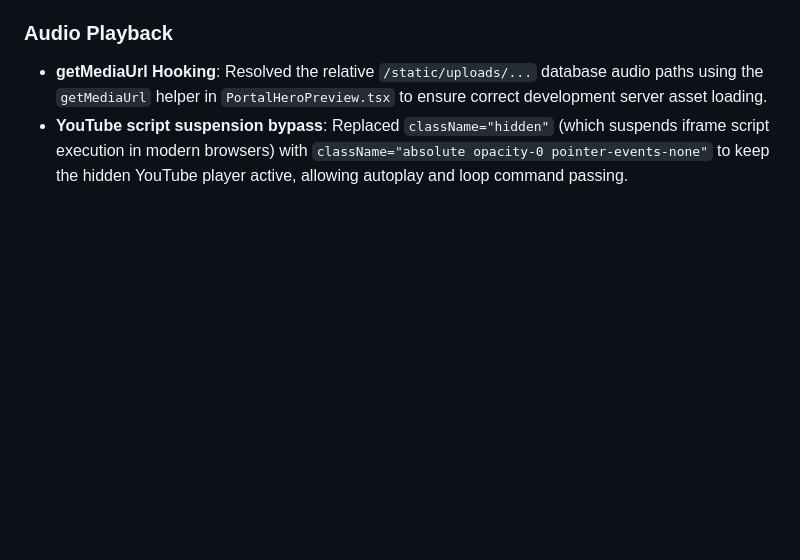
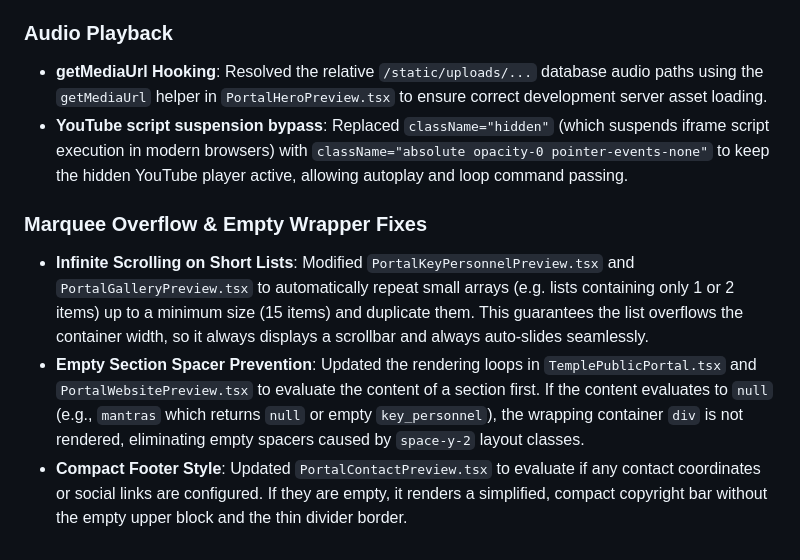
Before and after one commit to devteam-cyclonodesystems/denumrutham_root-devteam, a Markdown page: TMS_Knowledge_Base.md, the part around the change. Rendered like a GitHub page; blank space fills up the shorter version.

Commit message:
docs: update knowledge base with marquee overflow and empty section fixes

```diff
--- a/TMS_Knowledge_Base.md
+++ b/TMS_Knowledge_Base.md
@@ -127,3 +127,8 @@ All endpoints enforce multi-tenant isolation validation check checks.
 ### Audio Playback
 * **getMediaUrl Hooking**: Resolved the relative `/static/uploads/...` database audio paths using the `getMediaUrl` helper in `PortalHeroPreview.tsx` to ensure correct development server asset loading.
 * **YouTube script suspension bypass**: Replaced `className="hidden"` (which suspends iframe script execution in modern browsers) with `className="absolute opacity-0 pointer-events-none"` to keep the hidden YouTube player active, allowing autoplay and loop command passing.
+
+### Marquee Overflow & Empty Wrapper Fixes
+* **Infinite Scrolling on Short Lists**: Modified `PortalKeyPersonnelPreview.tsx` and `PortalGalleryPreview.tsx` to automatically repeat small arrays (e.g. lists containing only 1 or 2 items) up to a minimum size (15 items) and duplicate them. This guarantees the list overflows the container width, so it always displays a scrollbar and always auto-slides seamlessly.
+* **Empty Section Spacer Prevention**: Updated the rendering loops in `TemplePublicPortal.tsx` and `PortalWebsitePreview.tsx` to evaluate the content of a section first. If the content evaluates to `null` (e.g., `mantras` which returns `null` or empty `key_personnel`), the wrapping container `div` is not rendered, eliminating empty spacers caused by `space-y-2` layout classes.
+* **Compact Footer Style**: Updated `PortalContactPreview.tsx` to evaluate if any contact coordinates or social links are configured. If they are empty, it renders a simplified, compact copyright bar without the empty upper block and the thin divider border.
```
